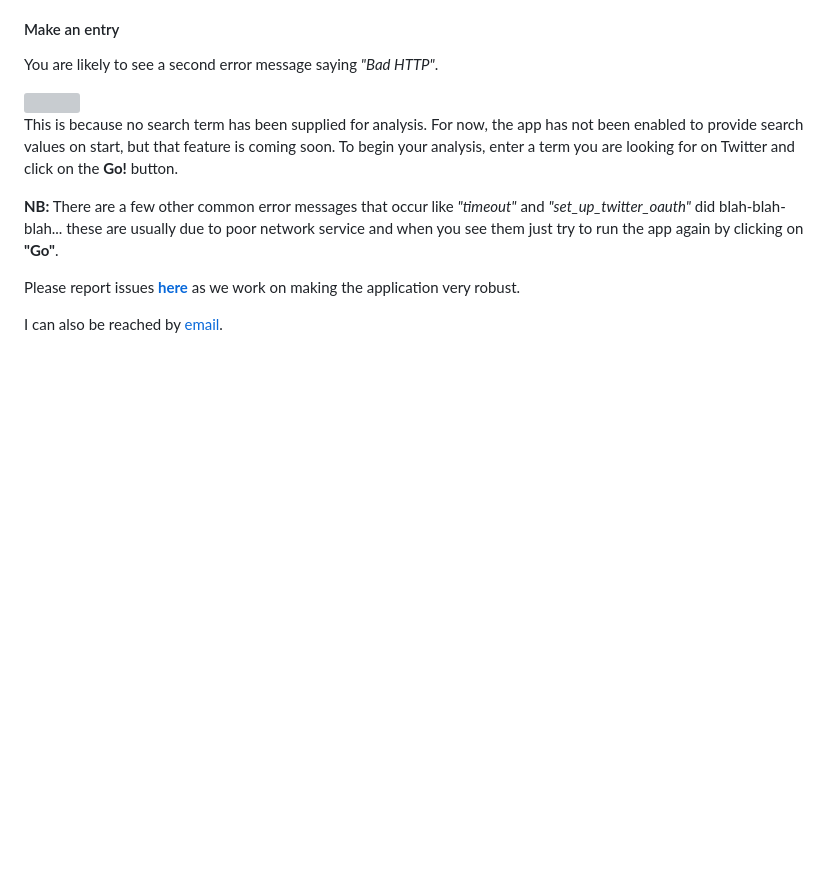
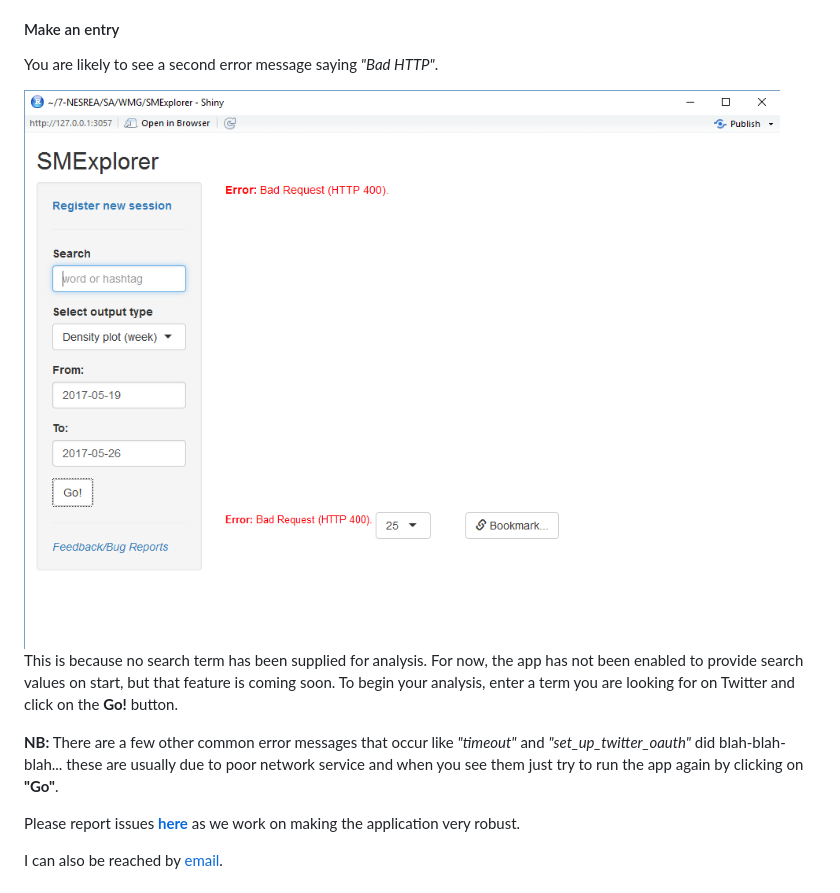
Before and after one commit to BroVic/smexplorer, a Markdown page: README.md, the part around the change. GitHub-like rendering; pictures changed too: img/error-badrequest.PNG (added); blank space fills up the shorter version; grey boxes are pictures that could not be loaded.

Commit message:
Introduces img directory

```diff
--- a/README.md
+++ b/README.md
@@ -54,7 +54,7 @@ On first use, you will find an error message telling you that you have not regis
 #### Make an entry
 You are likely to see a second error message saying *"Bad HTTP"*.
 
-![](sandbox/error-badrequest.PNG)
+![](img/error-badrequest.PNG)
 This is because no search term has been supplied for analysis. For now, the app has not been enabled to provide search values on start, but that feature is coming soon.  To begin your analysis, enter a term you are looking for on Twitter and click on the **Go!** button.
 
 **NB:** There are a few other common error messages that occur like *"timeout"* and *"set_up_twitter_oauth"* did blah-blah-blah... these are usually due to poor network service and when you see them just try to run the app again by clicking on **"Go"**.
```
